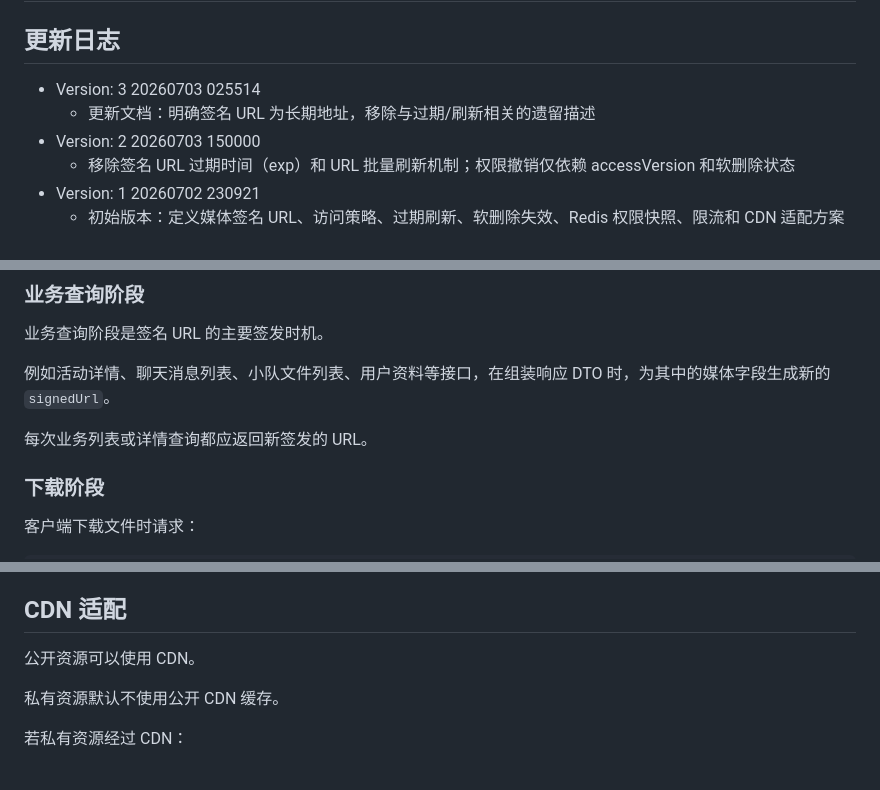
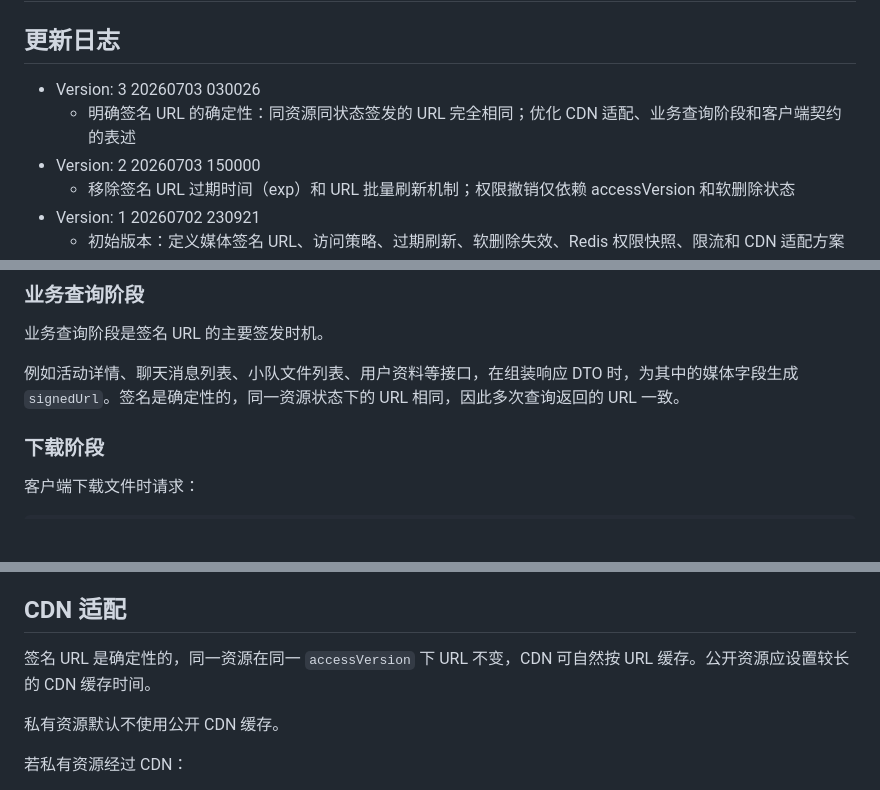
Before and after one commit to layjason/BUAA-SUMMER-2026, a Markdown page: docs/media-access-control.md, 3 parts joined by grey strips. Rendered like a GitHub page; blank space fills up the shorter version.

Commit message:
docs(media): 强调签名URL的确定性，优化CDN和缓存相关表述

```diff
--- a/docs/media-access-control.md
+++ b/docs/media-access-control.md
@@ -2,8 +2,8 @@
 
 ## 更新日志
 
-- Version: 3 20260703 025514
-  - 更新文档：明确签名 URL 为长期地址，移除与过期/刷新相关的遗留描述
+- Version: 3 20260703 030026
+  - 明确签名 URL 的确定性：同资源同状态签发的 URL 完全相同；优化 CDN 适配、业务查询阶段和客户端契约的表述
 - Version: 2 20260703 150000
   - 移除签名 URL 过期时间（exp）和 URL 批量刷新机制；权限撤销仅依赖 accessVersion 和软删除状态
 - Version: 1 20260702 230921
@@ -69,9 +71,7 @@ mediaId + v + policy + scope
 
 业务查询阶段是签名 URL 的主要签发时机。
 
-例如活动详情、聊天消息列表、小队文件列表、用户资料等接口，在组装响应 DTO 时，为其中的媒体字段生成新的 `signedUrl`。
-
-每次业务列表或详情查询都应返回新签发的 URL。
+例如活动详情、聊天消息列表、小队文件列表、用户资料等接口，在组装响应 DTO 时，为其中的媒体字段生成 `signedUrl`。签名是确定性的，同一资源状态下的 URL 相同，因此多次查询返回的 URL 一致。
 
 ### 下载阶段
 
@@ -191,7 +191,7 @@ Redis 未命中时允许从关系数据库回源并写回 Redis。
 
 ## CDN 适配
 
-公开资源可以使用 CDN。
+签名 URL 是确定性的，同一资源在同一 `accessVersion` 下 URL 不变，CDN 可自然按 URL 缓存。公开资源应设置较长的 CDN 缓存时间。
 
 私有资源默认不使用公开 CDN 缓存。
 
```
Also changed, not shown: other parts of docs/media-access-control.md (+3 -1 lines).
